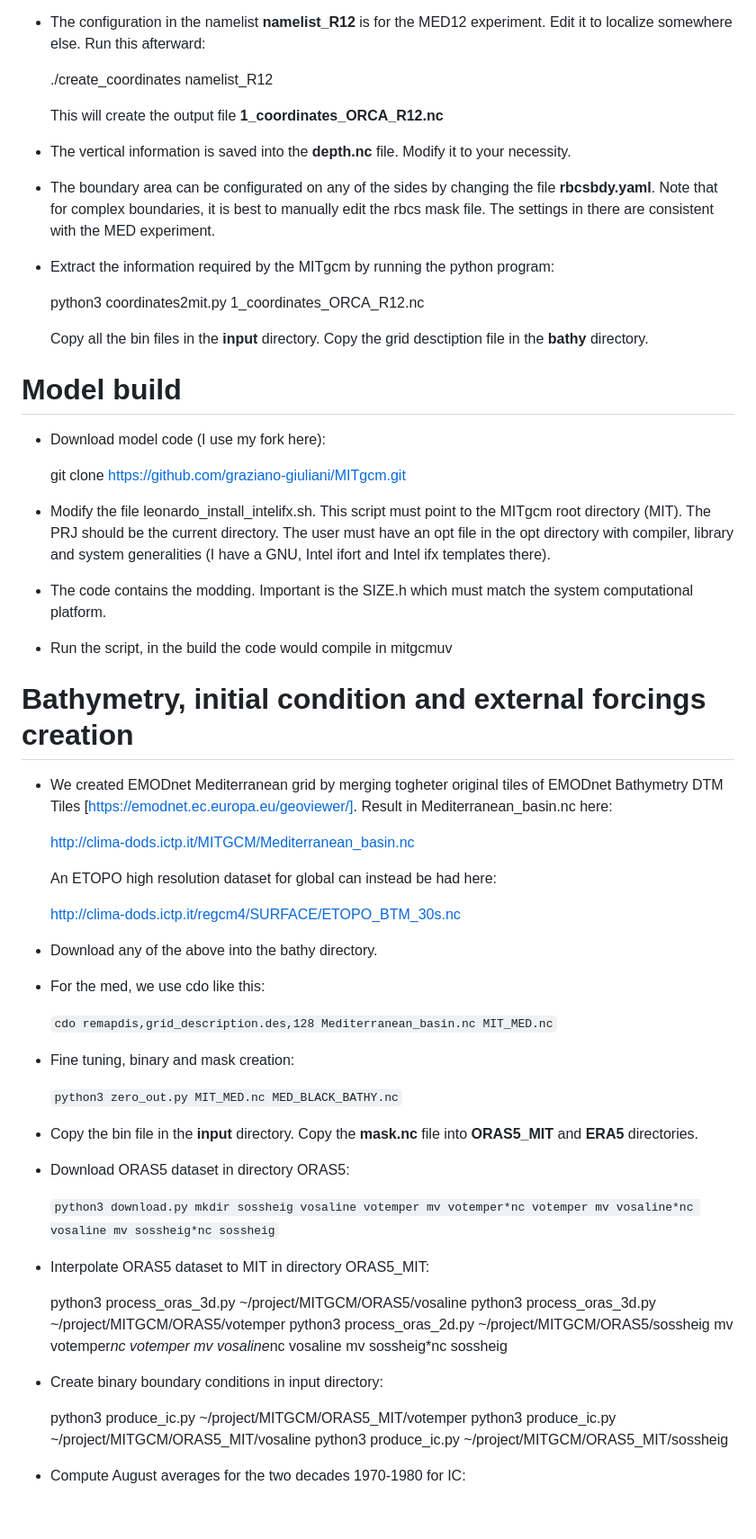
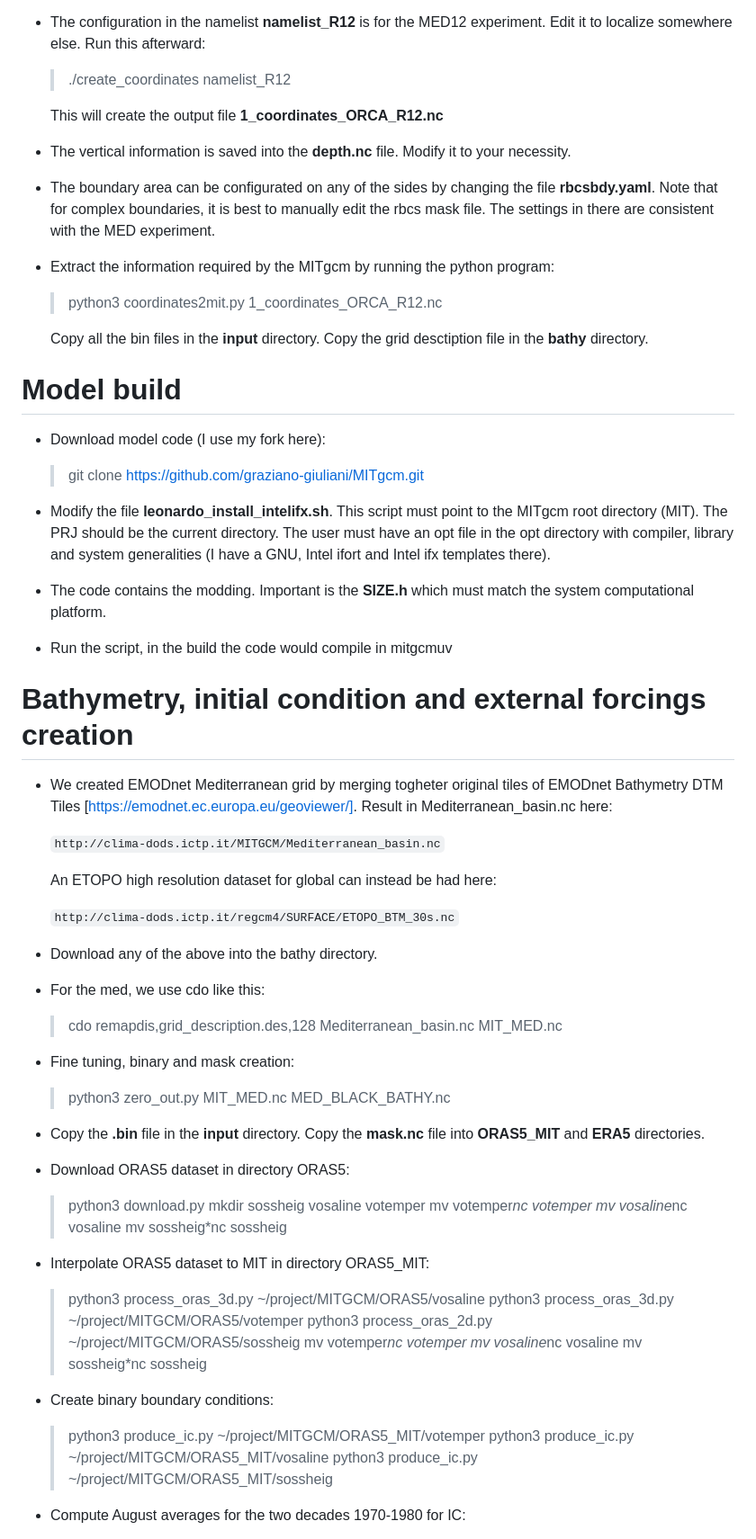
Before and after one commit to graziano-giuliani/MED12-ocean-mit, a Markdown page: README.md, the part around the change printed below. Shown: that part at 90% size. GitHub-like rendering; blank space fills up the shorter version.

```diff
--- a/README.md
+++ b/README.md
@@ -14,7 +14,7 @@
   * The configuration in the namelist **namelist_R12** is for the MED12
     experiment. Edit it to localize somewhere else. Run this afterward:
 
-      ./create_coordinates namelist_R12
+      > ./create_coordinates namelist_R12
 
     This will create the output file **1_coordinates_ORCA_R12.nc**
 
@@ -29,7 +29,7 @@
   * Extract the information required by the MITgcm by running the python
     program:
 
-      python3 coordinates2mit.py 1_coordinates_ORCA_R12.nc
+      > python3 coordinates2mit.py 1_coordinates_ORCA_R12.nc
 
     Copy all the bin files in the **input** directory.
     Copy the grid desctiption file in the **bathy** directory.
@@ -38,15 +38,15 @@
 
   * Download model code (I use my fork here):
 
-     git clone https://github.com/graziano-giuliani/MITgcm.git
+     > git clone https://github.com/graziano-giuliani/MITgcm.git
 
-  * Modify the file leonardo_install_intelifx.sh. This script must point to
+  * Modify the file **leonardo_install_intelifx.sh**. This script must point to
     the MITgcm root directory (MIT). The PRJ should be the current directory.
     The user must have an opt file in the opt directory with compiler,
     library and system generalities (I have a GNU, Intel ifort and Intel ifx
     templates there).
 
-  * The code contains the modding. Important is the SIZE.h which must match
+  * The code contains the modding. Important is the **SIZE.h** which must match
     the system computational platform.
 
   * Run the script, in the build the code would compile in mitgcmuv
@@ -57,47 +57,47 @@
     EMODnet Bathymetry DTM Tiles [https://emodnet.ec.europa.eu/geoviewer/].
     Result in Mediterranean_basin.nc here:
 
-      http://clima-dods.ictp.it/MITGCM/Mediterranean_basin.nc
+      `http://clima-dods.ictp.it/MITGCM/Mediterranean_basin.nc`
 
     An ETOPO high resolution dataset for global can instead be had here:
 
-      http://clima-dods.ictp.it/regcm4/SURFACE/ETOPO_BTM_30s.nc
+      `http://clima-dods.ictp.it/regcm4/SURFACE/ETOPO_BTM_30s.nc`
 
   * Download any of the above into the bathy directory.
 
   * For the med, we use cdo like this:
 
-    `cdo remapdis,grid_description.des,128 Mediterranean_basin.nc MIT_MED.nc`
+     > cdo remapdis,grid_description.des,128 Mediterranean_basin.nc MIT_MED.nc
 
   * Fine tuning, binary and mask creation:
 
-     `python3 zero_out.py MIT_MED.nc MED_BLACK_BATHY.nc`
+     > python3 zero_out.py MIT_MED.nc MED_BLACK_BATHY.nc
 
-  * Copy the bin file in the **input** directory.
+  * Copy the **.bin** file in the **input** directory.
     Copy the **mask.nc** file into **ORAS5_MIT** and **ERA5** directories.
 
   * Download ORAS5 dataset in directory ORAS5:
 
-    `python3 download.py
-     mkdir sossheig vosaline votemper
-     mv votemper*nc votemper
-     mv vosaline*nc vosaline
-     mv sossheig*nc sossheig`
+     > python3 download.py
+     > mkdir sossheig vosaline votemper
+     > mv votemper*nc votemper
+     > mv vosaline*nc vosaline
+     > mv sossheig*nc sossheig
 
   * Interpolate ORAS5 dataset to MIT in directory ORAS5_MIT:
 
-     python3 process_oras_3d.py ~/project/MITGCM/ORAS5/vosaline
-     python3 process_oras_3d.py ~/project/MITGCM/ORAS5/votemper
-     python3 process_oras_2d.py ~/project/MITGCM/ORAS5/sossheig
-     mv votemper*nc votemper
-     mv vosaline*nc vosaline
-     mv sossheig*nc sossheig
+     > python3 process_oras_3d.py ~/project/MITGCM/ORAS5/vosaline
+     > python3 process_oras_3d.py ~/project/MITGCM/ORAS5/votemper
+     > python3 process_oras_2d.py ~/project/MITGCM/ORAS5/sossheig
+     > mv votemper*nc votemper
+     > mv vosaline*nc vosaline
+     > mv sossheig*nc sossheig
 
-  * Create binary boundary conditions in input directory:
+  * Create binary boundary conditions:
 
-     python3 produce_ic.py ~/project/MITGCM/ORAS5_MIT/votemper
-     python3 produce_ic.py ~/project/MITGCM/ORAS5_MIT/vosaline
-     python3 produce_ic.py ~/project/MITGCM/ORAS5_MIT/sossheig
+     > python3 produce_ic.py ~/project/MITGCM/ORAS5_MIT/votemper
+     > python3 produce_ic.py ~/project/MITGCM/ORAS5_MIT/vosaline
+     > python3 produce_ic.py ~/project/MITGCM/ORAS5_MIT/sossheig
 
   * Compute August averages for the two decades 1970-1980 for IC:
 
```
Also changed, not shown: other parts of README.md (+33 -23 lines).
